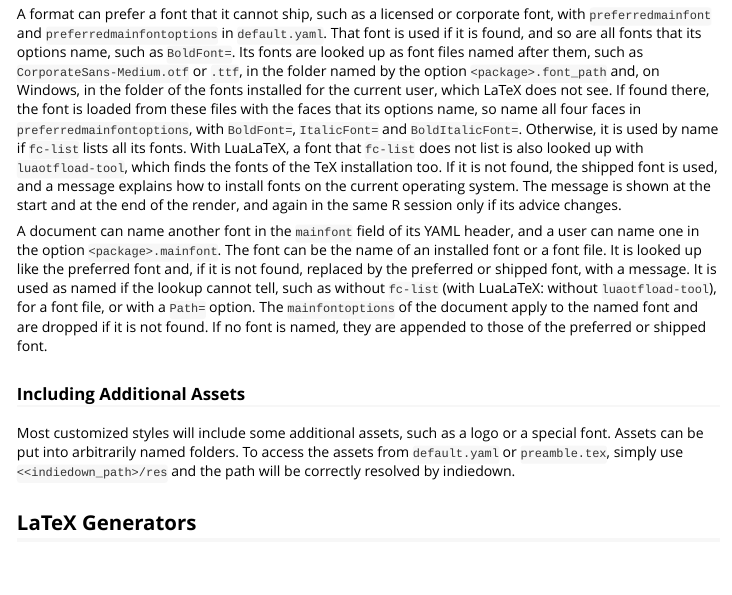
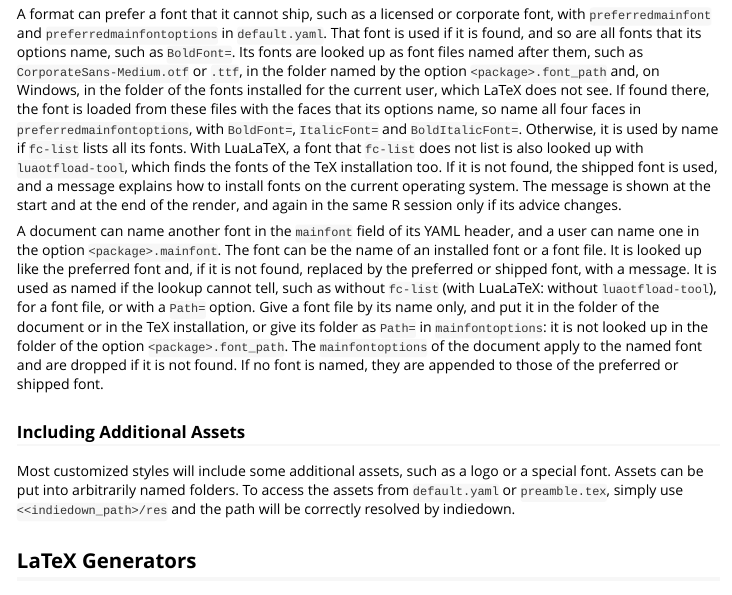
Before and after one commit to cynkra/indiedown, an R Markdown document (vignettes/customize.Rmd): the page in a window 1100 px wide, from 1280 px down. Rendered offline with R 4.5, knitr and Pandoc, with nearby package versions.

Commit message:
docs: say where a named font file must be
A font file named in `mainfont` is not looked up in the folder of the
font_path option: it must be in the folder of the document or in the TeX
installation, or have its folder in `Path=`.

Co-Authored-By: Claude Opus 5.5 <noreply@anthropic.com>
Claude-Session: https://claude.ai/code/session_01Hr1rd43iLk4bmLhWfZQEb5

```diff
--- a/vignettes/customize.Rmd
+++ b/vignettes/customize.Rmd
@@ -95,6 +95,7 @@
 The font can be the name of an installed font or a font file.
 It is looked up like the preferred font and, if it is not found, replaced by the preferred or shipped font, with a message.
 It is used as named if the lookup cannot tell, such as without `fc-list` (with LuaLaTeX: without `luaotfload-tool`), for a font file, or with a `Path=` option.
+Give a font file by its name only, and put it in the folder of the document or in the TeX installation, or give its folder as `Path=` in `mainfontoptions`: it is not looked up in the folder of the option `<package>.font_path`.
 The `mainfontoptions` of the document apply to the named font and are dropped if it is not found.
 If no font is named, they are appended to those of the preferred or shipped font.
 
```
Also changed, not shown: inst/mypackage/R/indiedown_pdf_document.R (+3 -0 lines), 1 other file.
